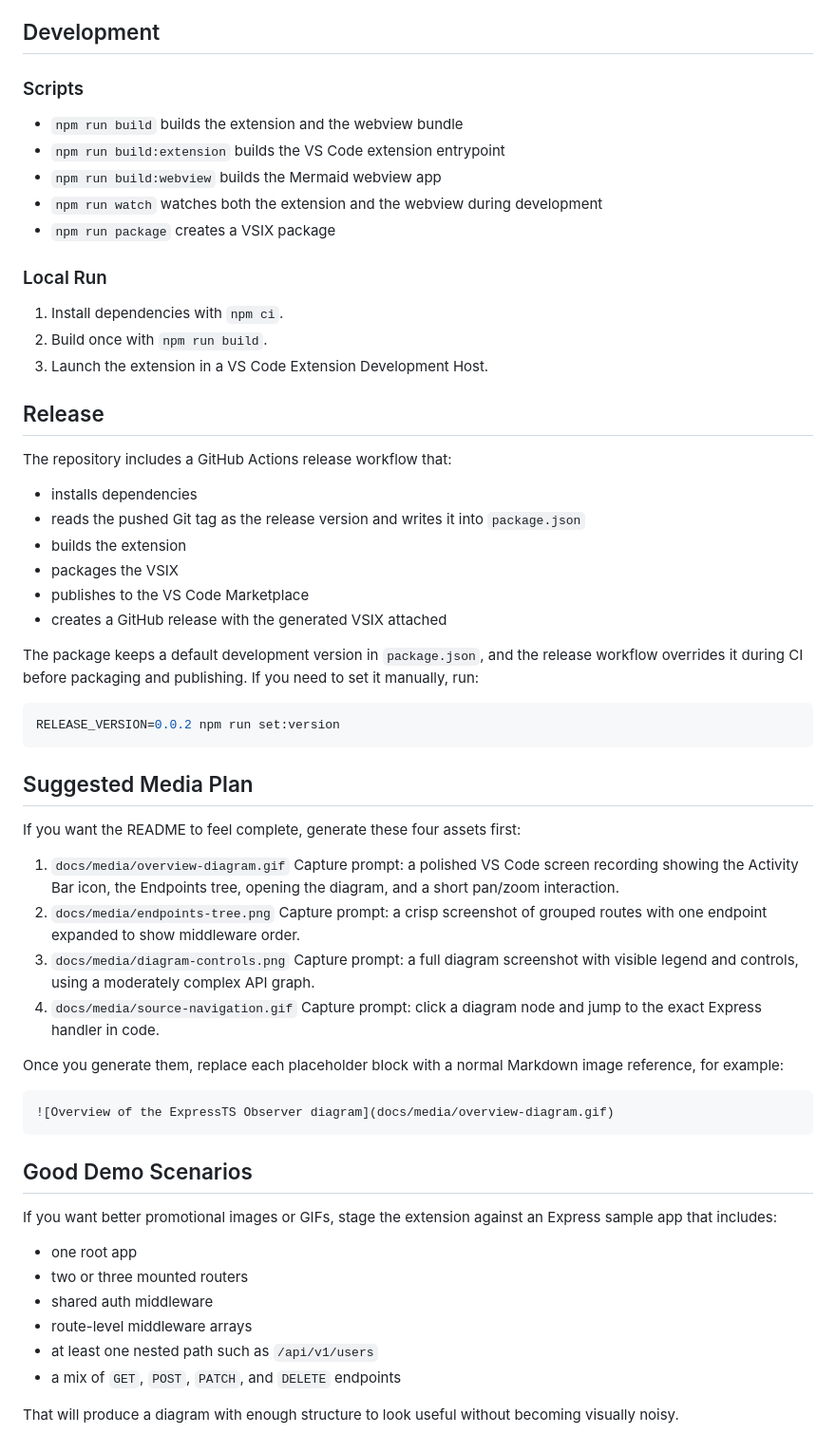
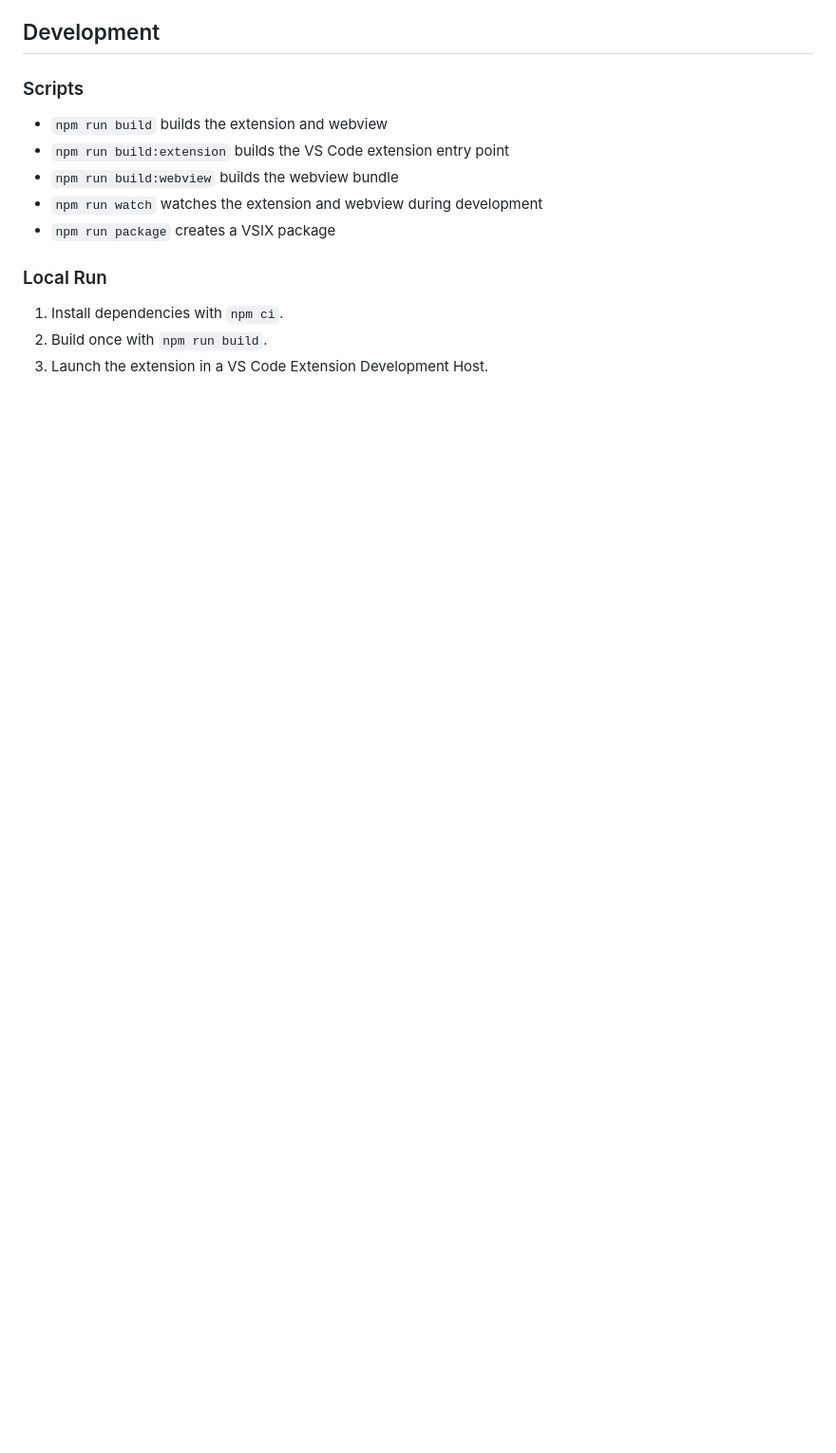
Before and after one commit to marcoarruda/express-api-chart, a Markdown page: README.md, the part around one of its changes. Shown at 95% size. GitHub-like rendering; blank space fills up the shorter version.

````diff
--- a/README.md
+++ b/README.md
@@ -133,10 +103,10 @@ This extension uses static AST analysis, so there are clear boundaries to what i
 
 ### Scripts
 
-- `npm run build` builds the extension and the webview bundle
-- `npm run build:extension` builds the VS Code extension entrypoint
-- `npm run build:webview` builds the Mermaid webview app
-- `npm run watch` watches both the extension and the webview during development
+- `npm run build` builds the extension and webview
+- `npm run build:extension` builds the VS Code extension entry point
+- `npm run build:webview` builds the webview bundle
+- `npm run watch` watches the extension and webview during development
 - `npm run package` creates a VSIX package
 
 ### Local Run
@@ -144,52 +114,3 @@ This extension uses static AST analysis, so there are clear boundaries to what i
 1. Install dependencies with `npm ci`.
 2. Build once with `npm run build`.
 3. Launch the extension in a VS Code Extension Development Host.
-
-## Release
-
-The repository includes a GitHub Actions release workflow that:
-
-- installs dependencies
-- reads the pushed Git tag as the release version and writes it into `package.json`
-- builds the extension
-- packages the VSIX
-- publishes to the VS Code Marketplace
-- creates a GitHub release with the generated VSIX attached
-
-The package keeps a default development version in `package.json`, and the release workflow overrides it during CI before packaging and publishing. If you need to set it manually, run:
-
-```sh
-RELEASE_VERSION=0.0.2 npm run set:version
-```
-
-## Suggested Media Plan
-
-If you want the README to feel complete, generate these four assets first:
-
-1. `docs/media/overview-diagram.gif`
-   Capture prompt: a polished VS Code screen recording showing the Activity Bar icon, the Endpoints tree, opening the diagram, and a short pan/zoom interaction.
-2. `docs/media/endpoints-tree.png`
-   Capture prompt: a crisp screenshot of grouped routes with one endpoint expanded to show middleware order.
-3. `docs/media/diagram-controls.png`
-   Capture prompt: a full diagram screenshot with visible legend and controls, using a moderately complex API graph.
-4. `docs/media/source-navigation.gif`
-   Capture prompt: click a diagram node and jump to the exact Express handler in code.
-
-Once you generate them, replace each placeholder block with a normal Markdown image reference, for example:
-
-```md
-![Overview of the ExpressTS Observer diagram](docs/media/overview-diagram.gif)
-```
-
-## Good Demo Scenarios
-
-If you want better promotional images or GIFs, stage the extension against an Express sample app that includes:
-
-- one root app
-- two or three mounted routers
-- shared auth middleware
-- route-level middleware arrays
-- at least one nested path such as `/api/v1/users`
-- a mix of `GET`, `POST`, `PATCH`, and `DELETE` endpoints
-
-That will produce a diagram with enough structure to look useful without becoming visually noisy.
````
Also changed, not shown: other parts of README.md (+38 -68 lines), media/demo-diagram.png (added), media/demo-tree.png (added), media/demo.gif (added).
